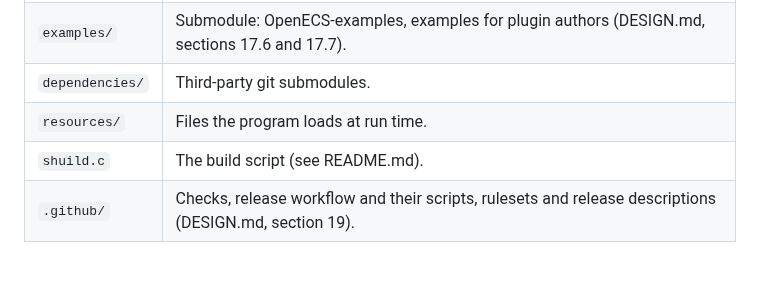
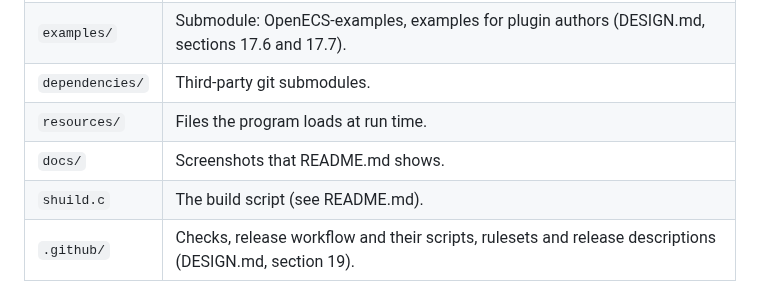
Before and after one commit to omerfuyar/OpenECS, a Markdown page: AGENTS.md, the part around the change. Drawn GitHub-style; blank space fills up the shorter version.

```diff
--- a/AGENTS.md
+++ b/AGENTS.md
@@ -23,6 +23,7 @@ Read OVERVIEW.md and DESIGN.md before you propose or change anything.
 | `examples/`     | Submodule: OpenECS-examples, examples for plugin authors (DESIGN.md, sections 17.6 and 17.7).                          |
 | `dependencies/` | Third-party git submodules.                                                                                            |
 | `resources/`    | Files the program loads at run time.                                                                                   |
+| `docs/`         | Screenshots that README.md shows.                                                                                      |
 | `shuild.c`      | The build script (see README.md).                                                                                      |
 | `.github/`      | Checks, release workflow and their scripts, rulesets and release descriptions (DESIGN.md, section 19).                 |
 | `LICENSE.md`    | OpenECS's license, zlib.                                                                                               |
```
Also changed, not shown: README.md (+6 -0 lines), TODO.md (+0 -1 lines), docs/screenshots/gpu-model.png (added), docs/screenshots/panels.png (added), docs/screenshots/ui.png (added).
